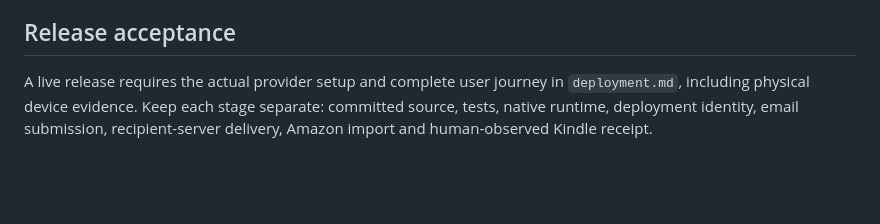
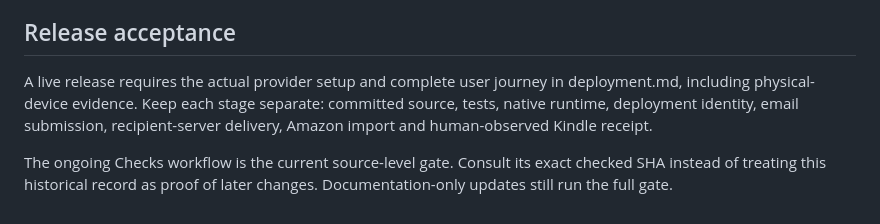
Before and after one commit to timc0y/palim, a Markdown page: docs/verification.md, the part around one of its changes. Rendered like a GitHub page; blank space fills up the shorter version.

```diff
--- a/docs/verification.md
+++ b/docs/verification.md
@@ -29,4 +48,6 @@ The repository includes the portable skill/plugin package, but it is not listed
 
 ## Release acceptance
 
-A live release requires the actual provider setup and complete user journey in `deployment.md`, including physical device evidence. Keep each stage separate: committed source, tests, native runtime, deployment identity, email submission, recipient-server delivery, Amazon import and human-observed Kindle receipt.
+A live release requires the actual provider setup and complete user journey in deployment.md, including physical-device evidence. Keep each stage separate: committed source, tests, native runtime, deployment identity, email submission, recipient-server delivery, Amazon import and human-observed Kindle receipt.
+
+The ongoing Checks workflow is the current source-level gate. Consult its exact checked SHA instead of treating this historical record as proof of later changes. Documentation-only updates still run the full gate.
```
Also changed, not shown: other parts of docs/verification.md (+34 -15 lines).
